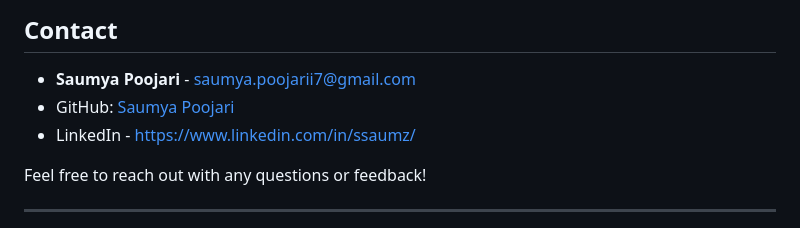
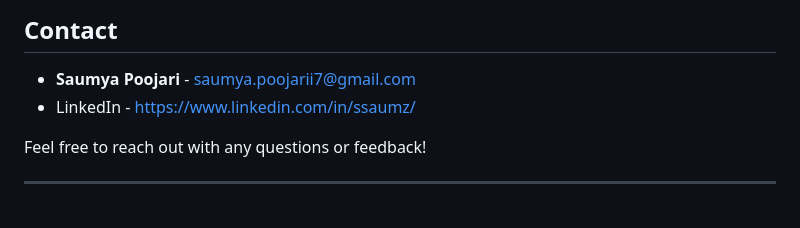
Before and after one commit to ssaumz/portfolio-website, a Markdown page: README.md, the part around the change. Drawn GitHub-style.

```diff
--- a/README.md
+++ b/README.md
@@ -137,7 +137,6 @@ This project is licensed under the MIT License. See the `LICENSE` file for more
 ## Contact
 
 - **Saumya Poojari** - [saumya.poojarii7@gmail.com](mailto:saumya.poojari@gmail.com)
-- GitHub: [Saumya Poojari](https://github.com/username)
 - LinkedIn - https://www.linkedin.com/in/ssaumz/
 
 Feel free to reach out with any questions or feedback!
```
